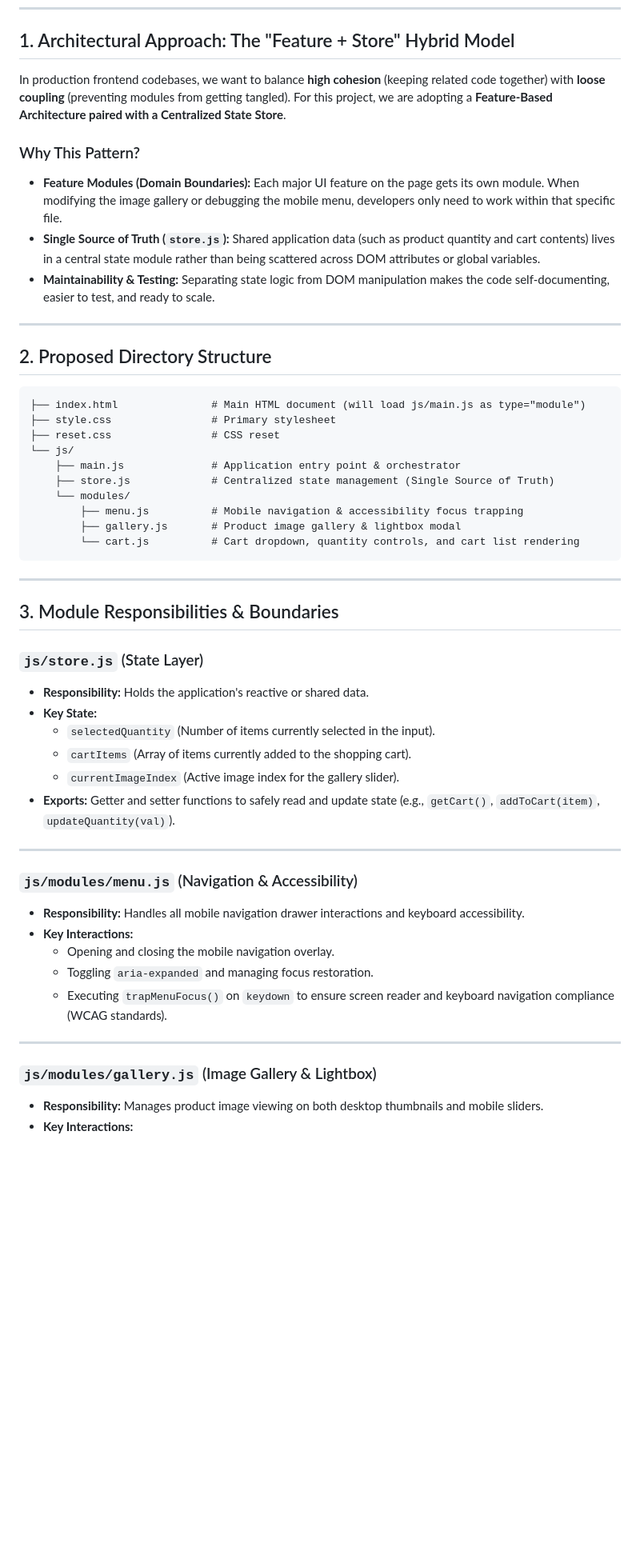
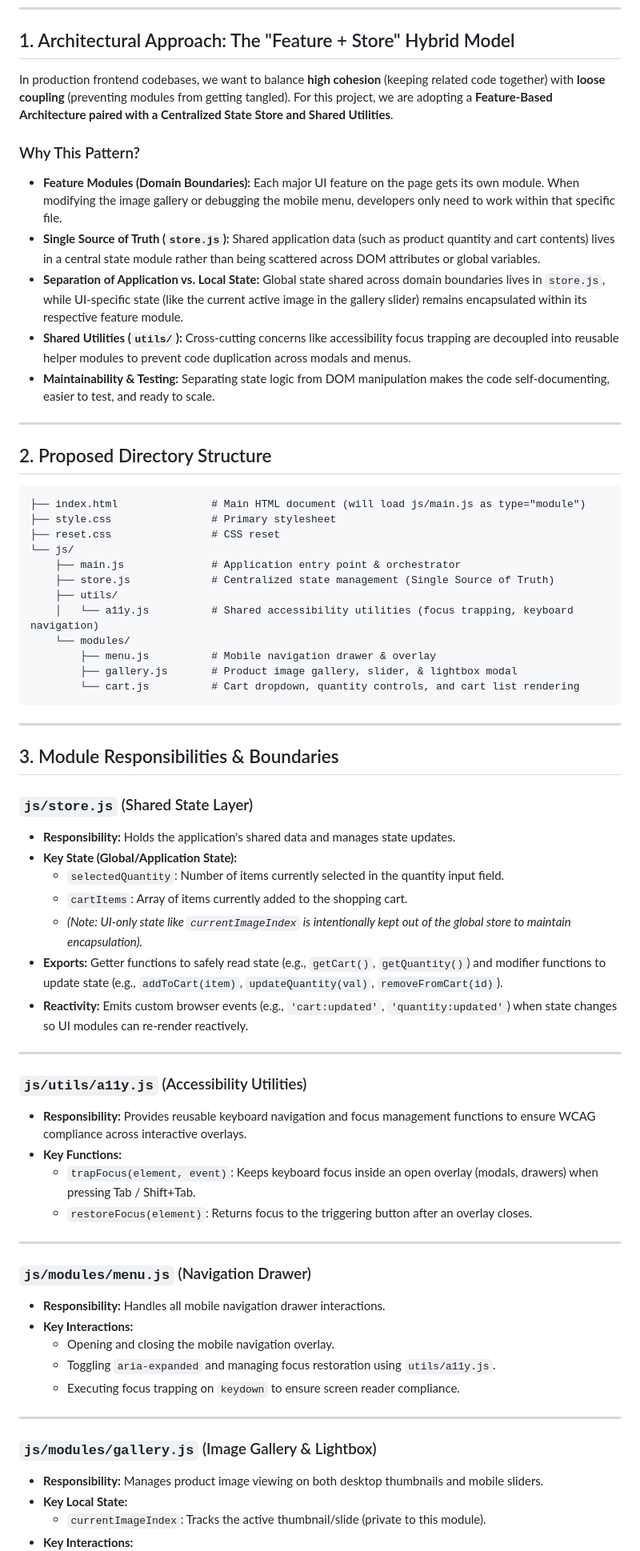
Before and after one commit to Zupi-HR/E-commerce-product-page, a Markdown page: ARCHITECTURE.md, the part around one of its changes. Shown at 80% size. GitHub-like rendering; blank space fills up the shorter version.

````diff
--- a/ARCHITECTURE.md
+++ b/ARCHITECTURE.md
@@ -7,11 +7,13 @@
 
 ## 1. Architectural Approach: The "Feature + Store" Hybrid Model
 
-In production frontend codebases, we want to balance **high cohesion** (keeping related code together) with **loose coupling** (preventing modules from getting tangled). For this project, we are adopting a **Feature-Based Architecture paired with a Centralized State Store**.
+In production frontend codebases, we want to balance **high cohesion** (keeping related code together) with **loose coupling** (preventing modules from getting tangled). For this project, we are adopting a **Feature-Based Architecture paired with a Centralized State Store and Shared Utilities**.
 
 ### Why This Pattern?
 * **Feature Modules (Domain Boundaries):** Each major UI feature on the page gets its own module. When modifying the image gallery or debugging the mobile menu, developers only need to work within that specific file.
 * **Single Source of Truth (`store.js`):** Shared application data (such as product quantity and cart contents) lives in a central state module rather than being scattered across DOM attributes or global variables.
+* **Separation of Application vs. Local State:** Global state shared across domain boundaries lives in `store.js`, while UI-specific state (like the current active image in the gallery slider) remains encapsulated within its respective feature module.
+* **Shared Utilities (`utils/`):** Cross-cutting concerns like accessibility focus trapping are decoupled into reusable helper modules to prevent code duplication across modals and menus.
 * **Maintainability & Testing:** Separating state logic from DOM manipulation makes the code self-documenting, easier to test, and ready to scale.
 
 ---
@@ -25,9 +27,11 @@ In production frontend codebases, we want to balance **high cohesion** (keeping
 └── js/
     ├── main.js              # Application entry point & orchestrator
     ├── store.js             # Centralized state management (Single Source of Truth)
+    ├── utils/
+    │   └── a11y.js          # Shared accessibility utilities (focus trapping, keyboard navigation)
     └── modules/
-        ├── menu.js          # Mobile navigation & accessibility focus trapping
-        ├── gallery.js       # Product image gallery & lightbox modal
+        ├── menu.js          # Mobile navigation drawer & overlay
+        ├── gallery.js       # Product image gallery, slider, & lightbox modal
         └── cart.js          # Cart dropdown, quantity controls, and cart list rendering
 ```
 
@@ -35,25 +39,36 @@ In production frontend codebases, we want to balance **high cohesion** (keeping
 
 ## 3. Module Responsibilities & Boundaries
 
-### `js/store.js` (State Layer)
-* **Responsibility:** Holds the application's reactive or shared data.
-* **Key State:**
-  * `selectedQuantity` (Number of items currently selected in the input).
-  * `cartItems` (Array of items currently added to the shopping cart).
-  * `currentImageIndex` (Active image index for the gallery slider).
-* **Exports:** Getter and setter functions to safely read and update state (e.g., `getCart()`, `addToCart(item)`, `updateQuantity(val)`).
+### `js/store.js` (Shared State Layer)
+* **Responsibility:** Holds the application's shared data and manages state updates.
+* **Key State (Global/Application State):**
+  * `selectedQuantity`: Number of items currently selected in the quantity input field.
+  * `cartItems`: Array of items currently added to the shopping cart.
+  * *(Note: UI-only state like `currentImageIndex` is intentionally kept out of the global store to maintain encapsulation).*
+* **Exports:** Getter functions to safely read state (e.g., `getCart()`, `getQuantity()`) and modifier functions to update state (e.g., `addToCart(item)`, `updateQuantity(val)`, `removeFromCart(id)`).
+* **Reactivity:** Emits custom browser events (e.g., `'cart:updated'`, `'quantity:updated'`) when state changes so UI modules can re-render reactively.
 
 ---
 
-### `js/modules/menu.js` (Navigation & Accessibility)
-* **Responsibility:** Handles all mobile navigation drawer interactions and keyboard accessibility.
+### `js/utils/a11y.js` (Accessibility Utilities)
+* **Responsibility:** Provides reusable keyboard navigation and focus management functions to ensure WCAG compliance across interactive overlays.
+* **Key Functions:**
+  * `trapFocus(element, event)`: Keeps keyboard focus inside an open overlay (modals, drawers) when pressing Tab / Shift+Tab.
+  * `restoreFocus(element)`: Returns focus to the triggering button after an overlay closes.
+
+---
+
+### `js/modules/menu.js` (Navigation Drawer)
+* **Responsibility:** Handles all mobile navigation drawer interactions.
 * **Key Interactions:**
   * Opening and closing the mobile navigation overlay.
-  * Toggling `aria-expanded` and managing focus restoration.
-  * Executing `trapMenuFocus()` on `keydown` to ensure screen reader and keyboard navigation compliance (WCAG standards).
+  * Toggling `aria-expanded` and managing focus restoration using `utils/a11y.js`.
+  * Executing focus trapping on `keydown` to ensure screen reader compliance.
 
 ---
 
 ### `js/modules/gallery.js` (Image Gallery & Lightbox)
 * **Responsibility:** Manages product image viewing on both desktop thumbnails and mobile sliders.
+* **Key Local State:**
+  * `currentImageIndex`: Tracks the active thumbnail/slide (private to this module).
 * **Key Interactions:**
````
Also changed, not shown: other parts of ARCHITECTURE.md (+18 -14 lines).
